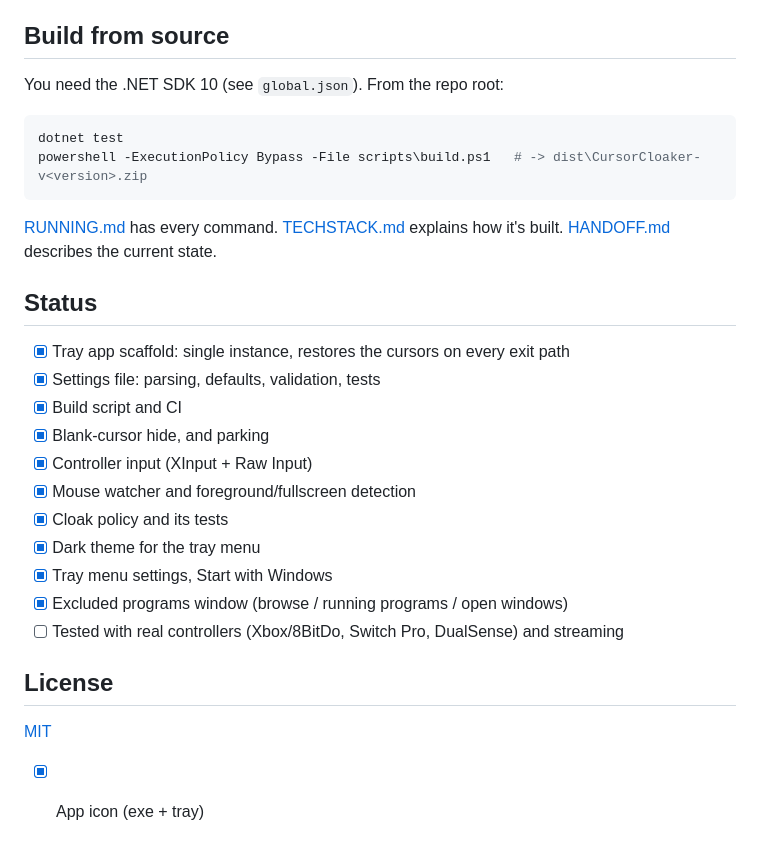
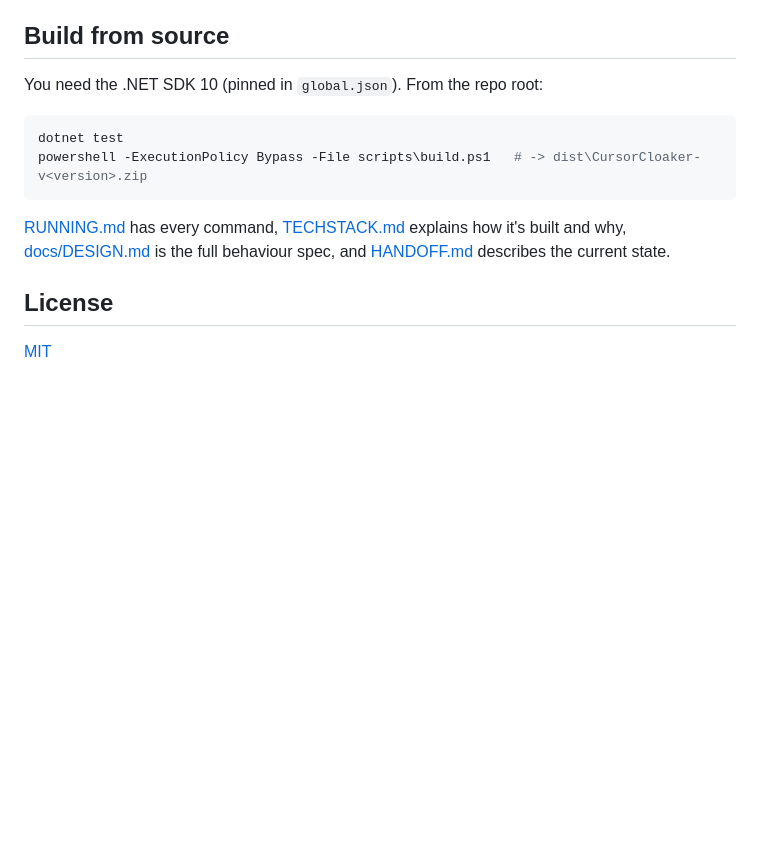
Before and after one commit to SpookyPirate/CursorCloaker, a Markdown page: README.md, the part around one of its changes. Rendered like a GitHub page; blank space fills up the shorter version.

````diff
--- a/README.md
+++ b/README.md
@@ -51,31 +99,16 @@ Exclude=                  ; e.g. obs64;notepad
 
 ## Build from source
 
-You need the .NET SDK 10 (see `global.json`). From the repo root:
+You need the .NET SDK 10 (pinned in `global.json`). From the repo root:
 
 ```powershell
 dotnet test
 powershell -ExecutionPolicy Bypass -File scripts\build.ps1   # -> dist\CursorCloaker-v<version>.zip
 ```
 
-[RUNNING.md](RUNNING.md) has every command. [TECHSTACK.md](TECHSTACK.md) explains how it's built.
-[HANDOFF.md](HANDOFF.md) describes the current state.
-
-## Status
-
-- [x] Tray app scaffold: single instance, restores the cursors on every exit path
-- [x] Settings file: parsing, defaults, validation, tests
-- [x] Build script and CI
-- [x] Blank-cursor hide, and parking
-- [x] Controller input (XInput + Raw Input)
-- [x] Mouse watcher and foreground/fullscreen detection
-- [x] Cloak policy and its tests
-- [x] Dark theme for the tray menu
-- [x] Tray menu settings, Start with Windows
-- [x] Excluded programs window (browse / running programs / open windows)
-- [ ] Tested with real controllers (Xbox/8BitDo, Switch Pro, DualSense) and streaming
+[RUNNING.md](RUNNING.md) has every command, [TECHSTACK.md](TECHSTACK.md) explains how it's built and
+why, [docs/DESIGN.md](docs/DESIGN.md) is the full behaviour spec, and [HANDOFF.md](HANDOFF.md) describes the current state.
 
 ## License
 
 [MIT](LICENSE)
-- [x] App icon (exe + tray)
````
Also changed, not shown: other parts of README.md (+78 -30 lines), HANDOFF.md (+7 -7 lines), RUNNING.md (+1 -0 lines), docs/images/choose-program.png (added), docs/images/excluded-programs.png (added), docs/images/icon.png (added), docs/images/tray-menu.png (added), 2 other files.
